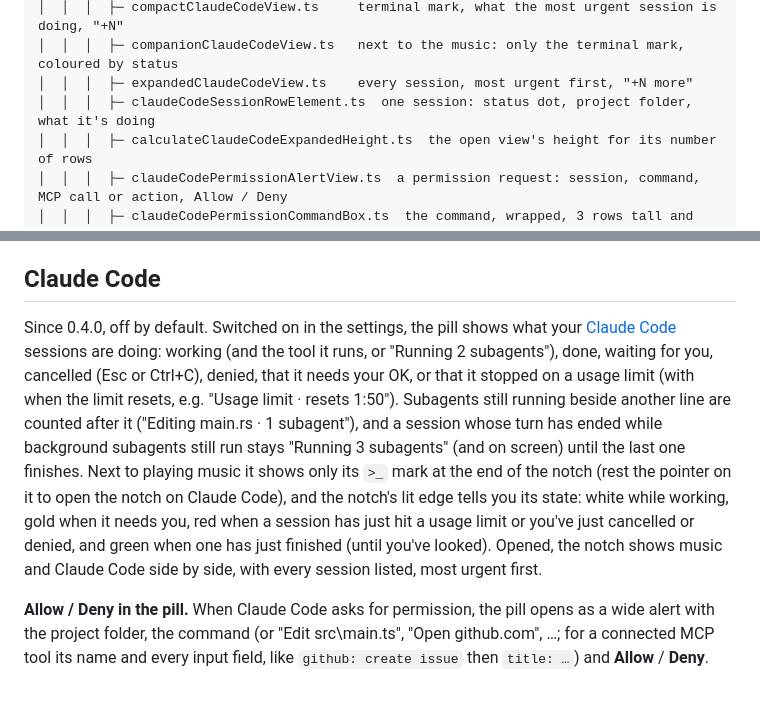
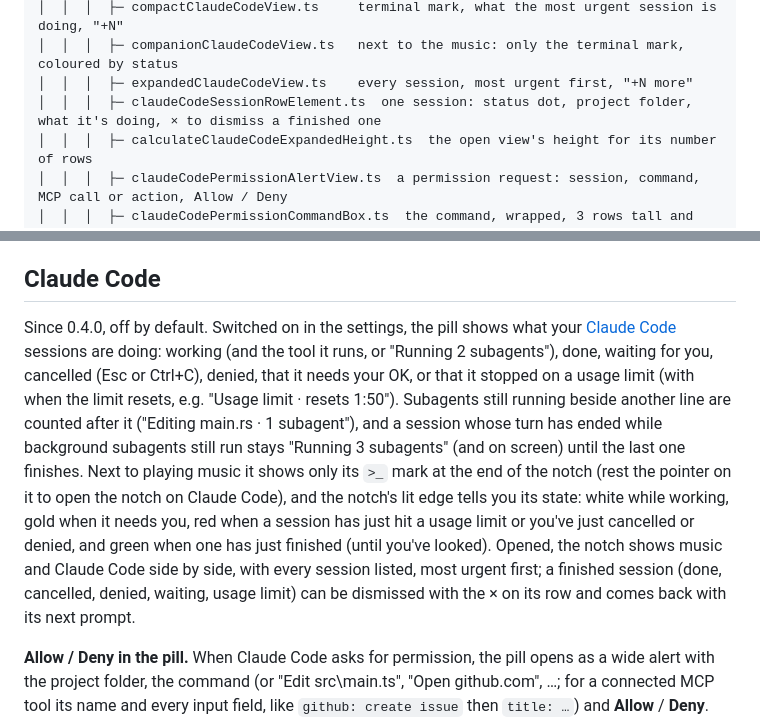
Before and after one commit to Denis112500/Crest, a Markdown page: README.md, 2 parts joined by grey strips. Rendered like a GitHub page; blank space fills up the shorter version.

```diff
--- a/README.md
+++ b/README.md
@@ -183,7 +183,7 @@ Crest/
 │  │  │  ├─ compactClaudeCodeView.ts     terminal mark, what the most urgent session is doing, "+N"
 │  │  │  ├─ companionClaudeCodeView.ts   next to the music: only the terminal mark, coloured by status
 │  │  │  ├─ expandedClaudeCodeView.ts    every session, most urgent first, "+N more"
-│  │  │  ├─ claudeCodeSessionRowElement.ts  one session: status dot, project folder, what it's doing
+│  │  │  ├─ claudeCodeSessionRowElement.ts  one session: status dot, project folder, what it's doing, × to dismiss a finished one
 │  │  │  ├─ calculateClaudeCodeExpandedHeight.ts  the open view's height for its number of rows
 │  │  │  ├─ claudeCodePermissionAlertView.ts  a permission request: session, command, MCP call or action, Allow / Deny
 │  │  │  ├─ claudeCodePermissionCommandBox.ts  the command, wrapped, 3 rows tall and scrolling; knows when all was seen
@@ -444,7 +444,7 @@ Before 0.3.0 entries matched any app ID that *contained* them, and an empty list
 
 ## Claude Code
 
-Since 0.4.0, off by default. Switched on in the settings, the pill shows what your [Claude Code](https://claude.com/claude-code) sessions are doing: working (and the tool it runs, or "Running 2 subagents"), done, waiting for you, cancelled (Esc or Ctrl+C), denied, that it needs your OK, or that it stopped on a usage limit (with when the limit resets, e.g. "Usage limit · resets 1:50"). Subagents still running beside another line are counted after it ("Editing main.rs · 1 subagent"), and a session whose turn has ended while background subagents still run stays "Running 3 subagents" (and on screen) until the last one finishes. Next to playing music it shows only its `>_` mark at the end of the notch (rest the pointer on it to open the notch on Claude Code), and the notch's lit edge tells you its state: white while working, gold when it needs you, red when a session has just hit a usage limit or you've just cancelled or denied, and green when one has just finished (until you've looked). Opened, the notch shows music and Claude Code side by side, with every session listed, most urgent first.
+Since 0.4.0, off by default. Switched on in the settings, the pill shows what your [Claude Code](https://claude.com/claude-code) sessions are doing: working (and the tool it runs, or "Running 2 subagents"), done, waiting for you, cancelled (Esc or Ctrl+C), denied, that it needs your OK, or that it stopped on a usage limit (with when the limit resets, e.g. "Usage limit · resets 1:50"). Subagents still running beside another line are counted after it ("Editing main.rs · 1 subagent"), and a session whose turn has ended while background subagents still run stays "Running 3 subagents" (and on screen) until the last one finishes. Next to playing music it shows only its `>_` mark at the end of the notch (rest the pointer on it to open the notch on Claude Code), and the notch's lit edge tells you its state: white while working, gold when it needs you, red when a session has just hit a usage limit or you've just cancelled or denied, and green when one has just finished (until you've looked). Opened, the notch shows music and Claude Code side by side, with every session listed, most urgent first; a finished session (done, cancelled, denied, waiting, usage limit) can be dismissed with the × on its row and comes back with its next prompt.
 
 **Allow / Deny in the pill.** When Claude Code asks for permission, the pill opens as a wide alert with the project folder, the command (or "Edit src\main.ts", "Open github.com", …; for a connected MCP tool its name and every input field, like `github: create issue` then `title: …`) and **Allow** / **Deny**. Claude Code's own question stays open at the same time, and the first answer wins; the alert goes away when either side answers. Deny stops Claude, like Claude Code's own "No". To make sure you only allow what you've read:
 
```
